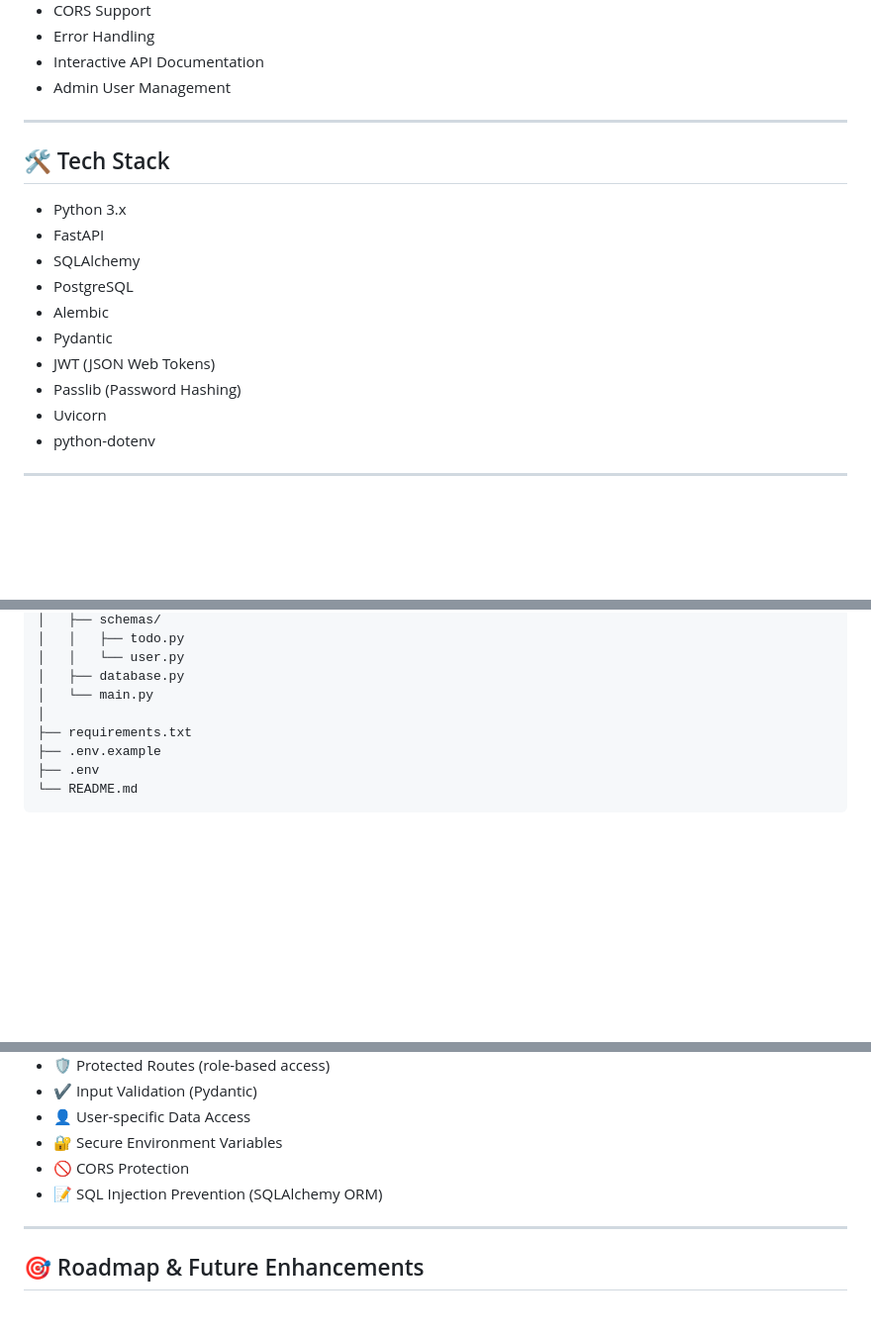
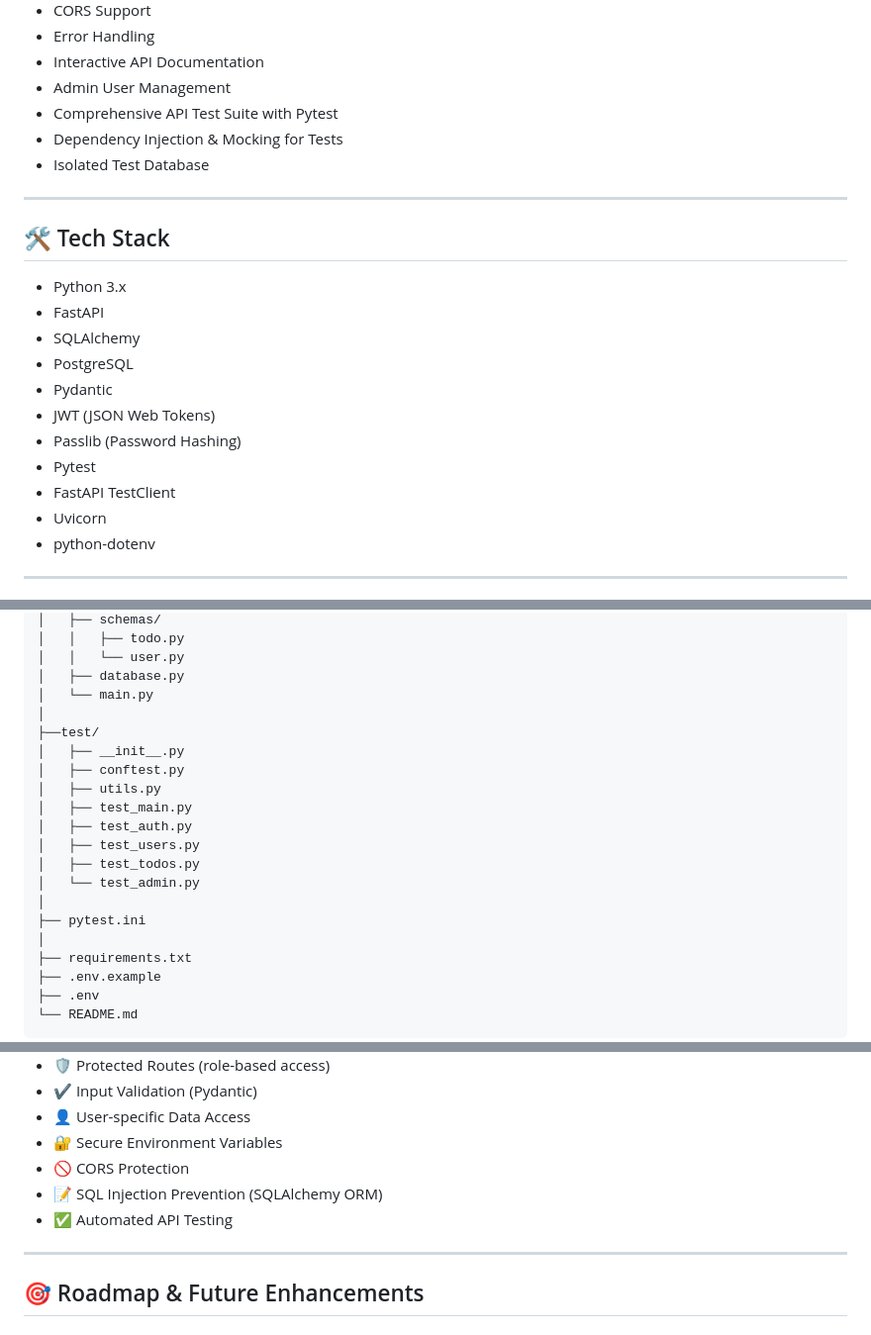
Before and after one commit to rahman-03/TodoApp_FastAPI, a Markdown page: README.md, 3 parts joined by grey strips. Shown at 99% size. GitHub-like rendering; blank space fills up the shorter version.

```diff
--- a/README.md
+++ b/README.md
@@ -43,6 +43,9 @@ uvicorn app.main:app --reload
 - Error Handling
 - Interactive API Documentation
 - Admin User Management
+- Comprehensive API Test Suite with Pytest
+- Dependency Injection & Mocking for Tests
+- Isolated Test Database
 
 ---
 
@@ -52,10 +55,11 @@ uvicorn app.main:app --reload
 - FastAPI
 - SQLAlchemy
 - PostgreSQL
-- Alembic
 - Pydantic
 - JWT (JSON Web Tokens)
 - Passlib (Password Hashing)
+- Pytest
+- FastAPI TestClient
 - Uvicorn
 - python-dotenv
 
@@ -86,6 +90,18 @@ focussprint_fastapi/
 │   │   └── user.py
 │   ├── database.py
 │   └── main.py
+│
+├──test/
+│   ├── __init__.py
+│   ├── conftest.py
+│   ├── utils.py
+│   ├── test_main.py
+│   ├── test_auth.py
+│   ├── test_users.py
+│   ├── test_todos.py
+│   └── test_admin.py
+│
+├── pytest.ini
 │
 ├── requirements.txt
 ├── .env.example
@@ -386,6 +451,7 @@ set PYTHONPATH=%PYTHONPATH%;.        # Windows
 - 🔐 Secure Environment Variables
 - 🚫 CORS Protection
 - 📝 SQL Injection Prevention (SQLAlchemy ORM)
+- ✅ Automated API Testing
 
 ---
 
```
Also changed, not shown: other parts of README.md (+49 -0 lines).
